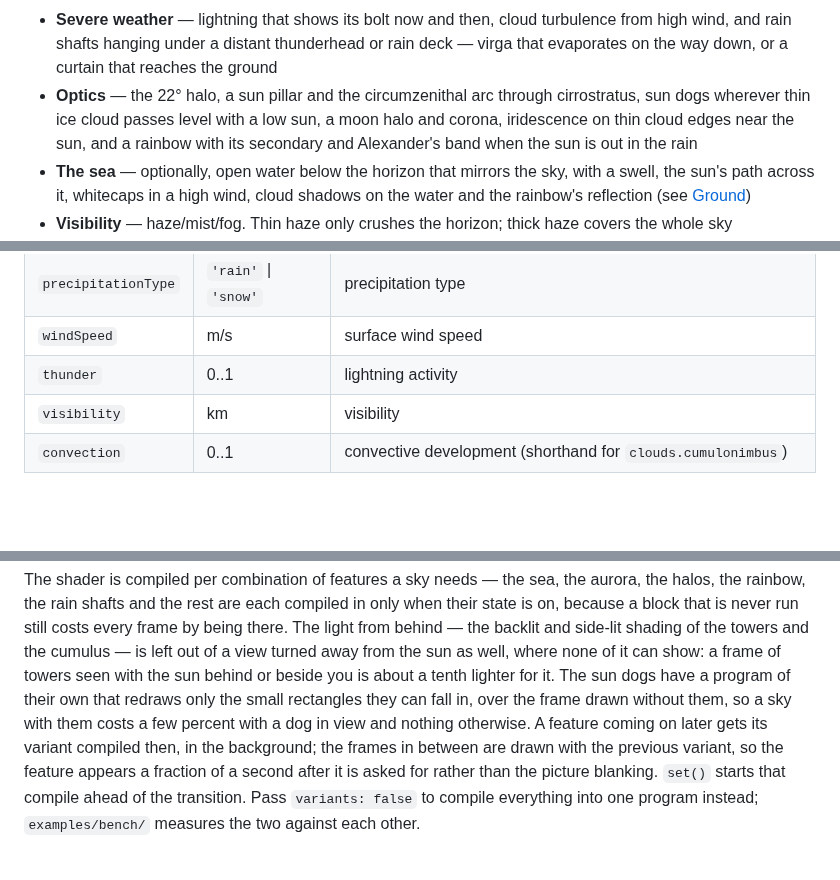
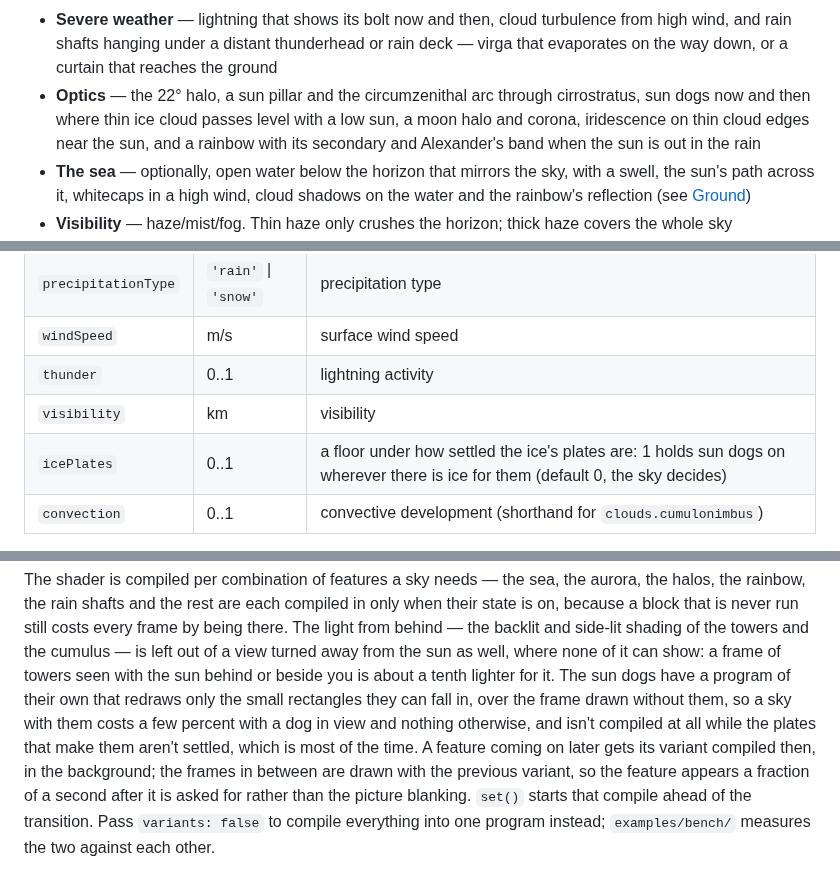
Before and after one commit to takustaqu/atmosphere, a Markdown page: README.md, 3 parts joined by grey strips. GitHub-like rendering; blank space fills up the shorter version.

Commit message:
Describe the rarer sun dogs and icePlates in README and CHANGELOG
Co-Authored-By: Claude Opus 5.5 <noreply@anthropic.com>

```diff
--- a/README.md
+++ b/README.md
@@ -63,7 +63,7 @@ be an easy way to get a sky that keeps changing procedurally.
   and rain shafts hanging under a distant thunderhead or rain deck — virga that evaporates on
   the way down, or a curtain that reaches the ground
 - **Optics** — the 22° halo, a sun pillar and the circumzenithal arc through cirrostratus,
-  sun dogs wherever thin ice cloud passes level with a low sun, a moon halo and corona,
+  sun dogs now and then where thin ice cloud passes level with a low sun, a moon halo and corona,
   iridescence on thin cloud edges near the sun,
   and a rainbow with its secondary and Alexander's band when the sun is out in the rain
 - **The sea** — optionally, open water below the horizon that mirrors the sky, with a swell,
@@ -89,6 +89,7 @@ If you want to match a real condition, passing a weather report's numbers straig
 | `windSpeed` | m/s | surface wind speed |
 | `thunder` | 0..1 | lightning activity |
 | `visibility` | km | visibility |
+| `icePlates` | 0..1 | a floor under how settled the ice's plates are: 1 holds sun dogs on wherever there is ice for them (default 0, the sky decides) |
 | `convection` | 0..1 | convective development (shorthand for `clouds.cumulonimbus`) |
 
 The named presets are defined with the same observation values, so presets and raw observations are on a continuum.
@@ -831,7 +832,8 @@ from the sun as well, where none of it can show: a frame of towers seen with
 the sun behind or beside you is about a tenth lighter for it. The sun dogs
 have a program of their own that redraws only the small rectangles they can
 fall in, over the frame drawn without them, so a sky with them costs a few
-percent with a dog in view and nothing otherwise. A feature coming on later gets its variant compiled
+percent with a dog in view and nothing otherwise, and isn't compiled at all
+while the plates that make them aren't settled, which is most of the time. A feature coming on later gets its variant compiled
 then, in the background; the frames in between are drawn with the previous
 variant, so the feature appears a fraction of a second after it is asked for
 rather than the picture blanking. `set()` starts that compile ahead of the
```
Also changed, not shown: CHANGELOG.md (+12 -3 lines), README.ja.md (+1 -0 lines).
